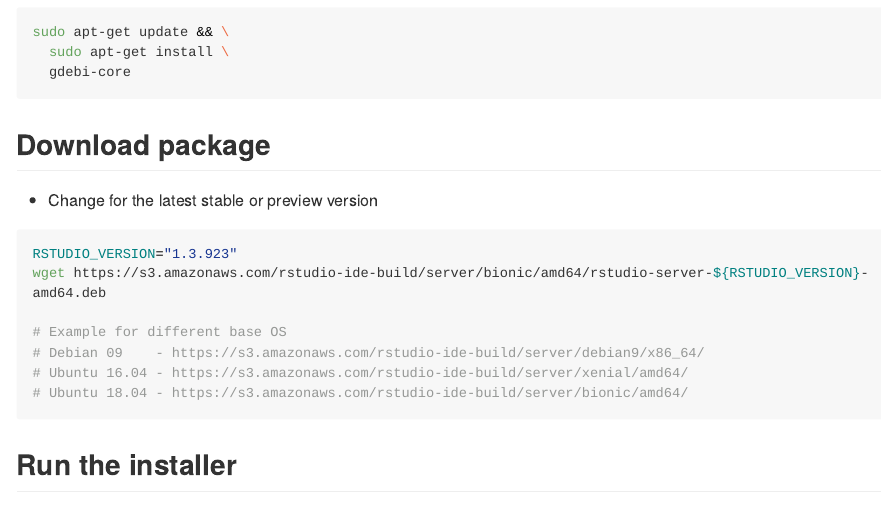
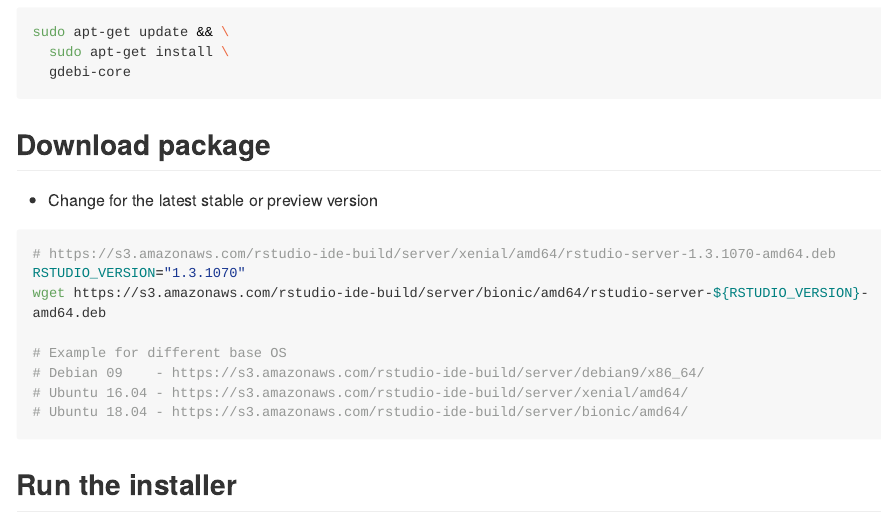
Before and after one commit to luciorq/tutorials, an R Markdown document (20180910-update_rstudio-server.Rmd): the page in a window 1100 px wide, from 460 px down. Rendered offline with R 4.5, knitr and Pandoc, with nearby package versions; long lines of code are wrapped.

Commit message:
update rstudio-server

````diff
--- a/20180910-update_rstudio-server.Rmd
+++ b/20180910-update_rstudio-server.Rmd
@@ -25,7 +25,8 @@
 * Change <VERSION> for the latest stable or preview version
 
 ```bash
-RSTUDIO_VERSION="1.3.923"
+# https://s3.amazonaws.com/rstudio-ide-build/server/xenial/amd64/rstudio-server-1.3.1070-amd64.deb
+RSTUDIO_VERSION="1.3.1070"
 wget https://s3.amazonaws.com/rstudio-ide-build/server/bionic/amd64/rstudio-server-${RSTUDIO_VERSION}-amd64.deb
 
 # Example for different base OS
````
